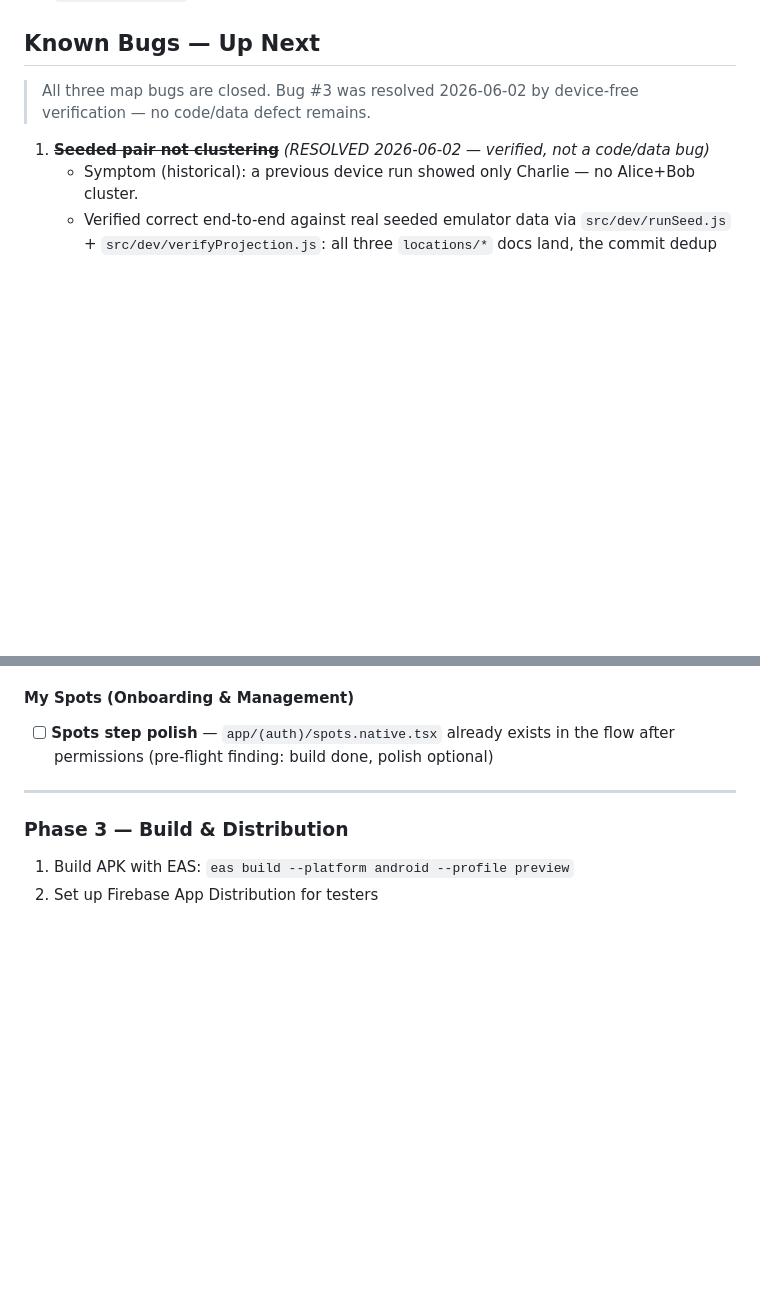
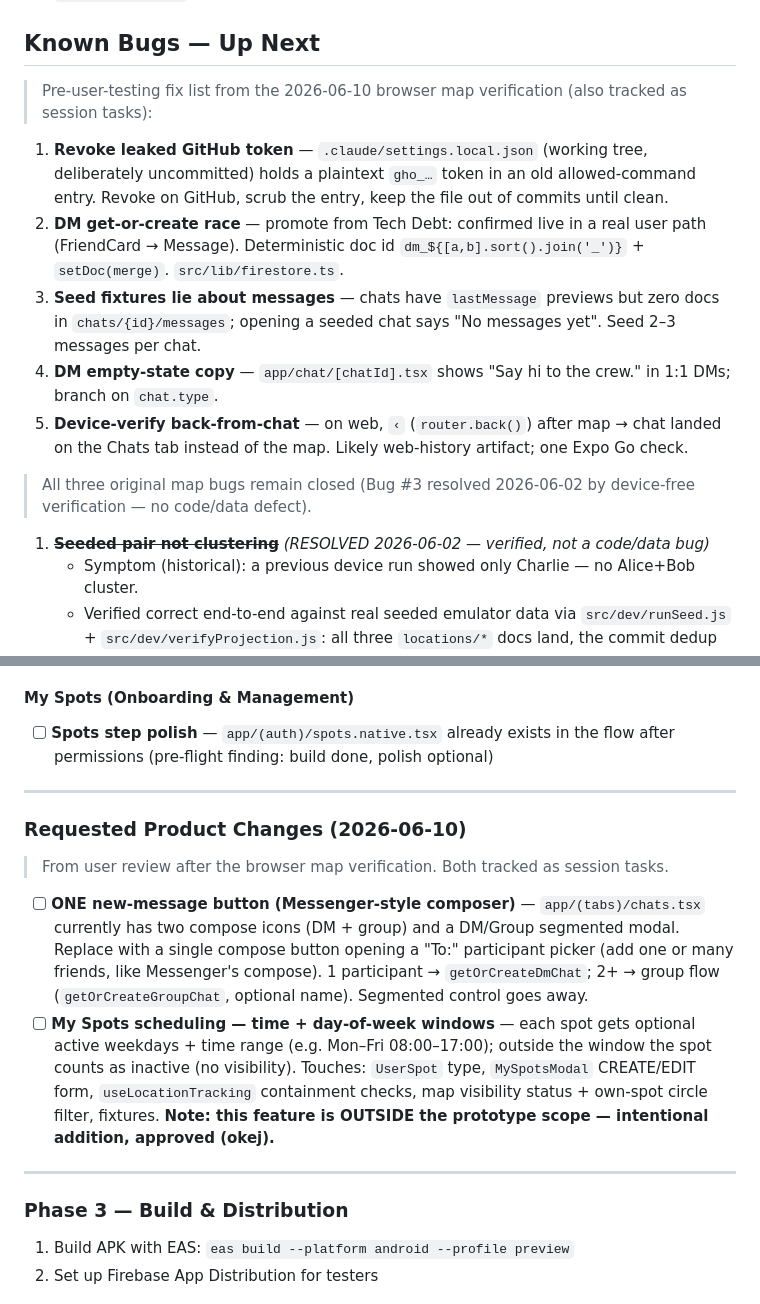
Before and after one commit to Loamasa/us-mobile, a Markdown page: STATUS.md, 2 parts joined by grey strips. GitHub-like rendering; blank space fills up the shorter version.

Commit message:
docs(status): pre-user-testing fix list + requested product changes
- Known Bugs: 5-item fix list from the browser map verification (token
  revoke, DM race, seed message docs, DM empty-state copy, back-nav
  device check)
- Next Steps: unified Messenger-style compose button; My Spots time +
  weekday scheduling (outside prototype scope - intentional, approved)

Co-Authored-By: Claude Fable 5 <noreply@anthropic.com>

```diff
--- a/STATUS.md
+++ b/STATUS.md
@@ -73,7 +73,15 @@
 
 ## Known Bugs — Up Next
 
-> All three map bugs are closed. Bug #3 was resolved 2026-06-02 by device-free verification — no code/data defect remains.
+> Pre-user-testing fix list from the 2026-06-10 browser map verification (also tracked as session tasks):
+
+1. **Revoke leaked GitHub token** — `.claude/settings.local.json` (working tree, deliberately uncommitted) holds a plaintext `gho_…` token in an old allowed-command entry. Revoke on GitHub, scrub the entry, keep the file out of commits until clean.
+2. **DM get-or-create race** — promote from Tech Debt: confirmed live in a real user path (FriendCard → Message). Deterministic doc id `dm_${[a,b].sort().join('_')}` + `setDoc(merge)`. `src/lib/firestore.ts`.
+3. **Seed fixtures lie about messages** — chats have `lastMessage` previews but zero docs in `chats/{id}/messages`; opening a seeded chat says "No messages yet". Seed 2–3 messages per chat.
+4. **DM empty-state copy** — `app/chat/[chatId].tsx` shows "Say hi to the crew." in 1:1 DMs; branch on `chat.type`.
+5. **Device-verify back-from-chat** — on web, `‹` (`router.back()`) after map → chat landed on the Chats tab instead of the map. Likely web-history artifact; one Expo Go check.
+
+> All three original map bugs remain closed (Bug #3 resolved 2026-06-02 by device-free verification — no code/data defect).
 
 1. ~~**Seeded pair not clustering**~~ *(RESOLVED 2026-06-02 — verified, not a code/data bug)*
    - Symptom (historical): a previous device run showed only Charlie — no Alice+Bob cluster.
@@ -274,6 +282,15 @@
 
 ---
 
+### Requested Product Changes (2026-06-10)
+
+> From user review after the browser map verification. Both tracked as session tasks.
+
+- [ ] **ONE new-message button (Messenger-style composer)** — `app/(tabs)/chats.tsx` currently has two compose icons (DM + group) and a DM/Group segmented modal. Replace with a single compose button opening a "To:" participant picker (add one or many friends, like Messenger's compose). 1 participant → `getOrCreateDmChat`; 2+ → group flow (`getOrCreateGroupChat`, optional name). Segmented control goes away.
+- [ ] **My Spots scheduling — time + day-of-week windows** — each spot gets optional active weekdays + time range (e.g. Mon–Fri 08:00–17:00); outside the window the spot counts as inactive (no visibility). Touches: `UserSpot` type, `MySpotsModal` CREATE/EDIT form, `useLocationTracking` containment checks, map visibility status + own-spot circle filter, fixtures. **Note: this feature is OUTSIDE the prototype scope — intentional addition, approved (okej).**
+
+---
+
 ### Phase 3 — Build & Distribution
 
 1. Build APK with EAS: `eas build --platform android --profile preview`
```
